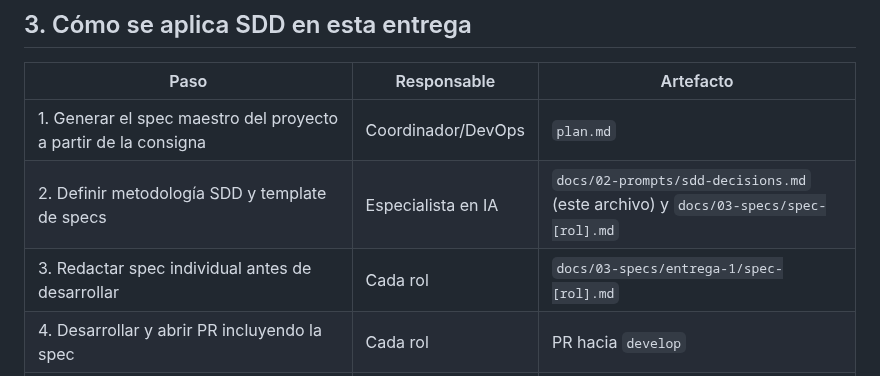
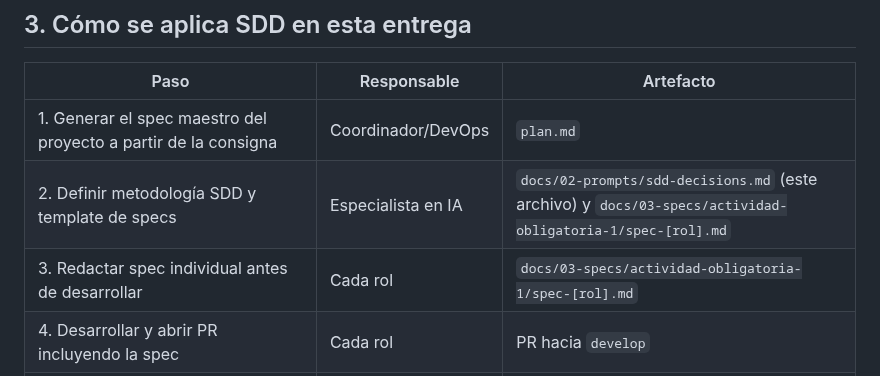
Before and after one commit to dantebiondi666-prog/tienda-online, a Markdown page: docs/02-prompts/sdd-decisions.md, the part around one of its changes. Rendered like a GitHub page.

```diff
--- a/docs/02-prompts/sdd-decisions.md
+++ b/docs/02-prompts/sdd-decisions.md
@@ -55,8 +55,8 @@ Decidimos aplicar SDD a la Tienda Digital por tres razones concretas:
 | Paso | Responsable | Artefacto |
 |---|---|---|
 | 1. Generar el spec maestro del proyecto a partir de la consigna | Coordinador/DevOps | `plan.md` |
-| 2. Definir metodología SDD y template de specs | Especialista en IA | `docs/02-prompts/sdd-decisions.md` (este archivo) y `docs/03-specs/spec-[rol].md` |
-| 3. Redactar spec individual antes de desarrollar | Cada rol | `docs/03-specs/entrega-1/spec-[rol].md` |
+| 2. Definir metodología SDD y template de specs | Especialista en IA | `docs/02-prompts/sdd-decisions.md` (este archivo) y `docs/03-specs/actividad-obligatoria-1/spec-[rol].md` |
+| 3. Redactar spec individual antes de desarrollar | Cada rol | `docs/03-specs/actividad-obligatoria-1/spec-[rol].md` |
 | 4. Desarrollar y abrir PR incluyendo la spec | Cada rol | PR hacia `develop` |
 | 5. Revisar que el código cumpla con la spec, y que la spec se corresponda con `plan.md` | Coordinador/DevOps | Comentarios de revisión en el PR |
 
```
Also changed, not shown: other parts of docs/02-prompts/sdd-decisions.md (+64 -3 lines), 2 other files.
